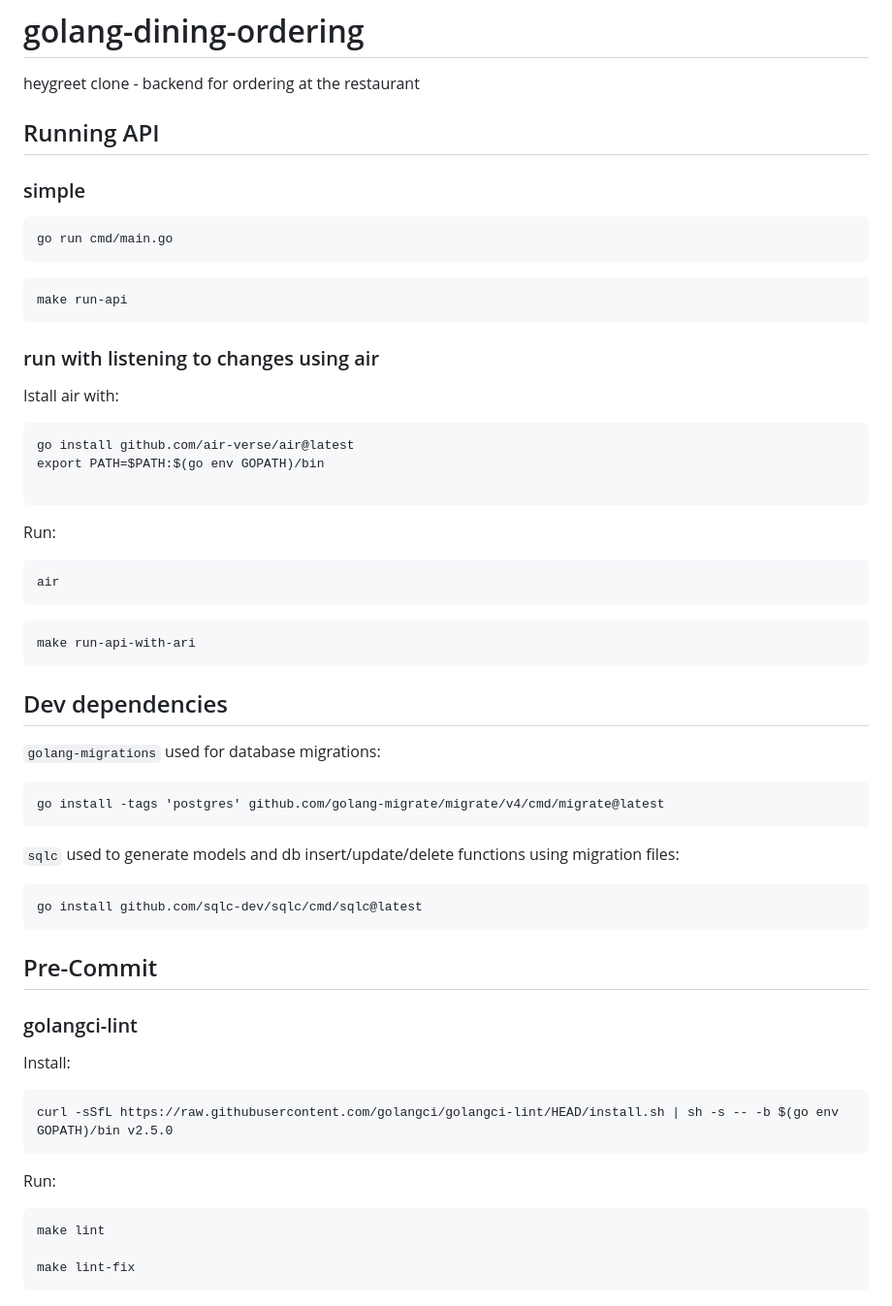
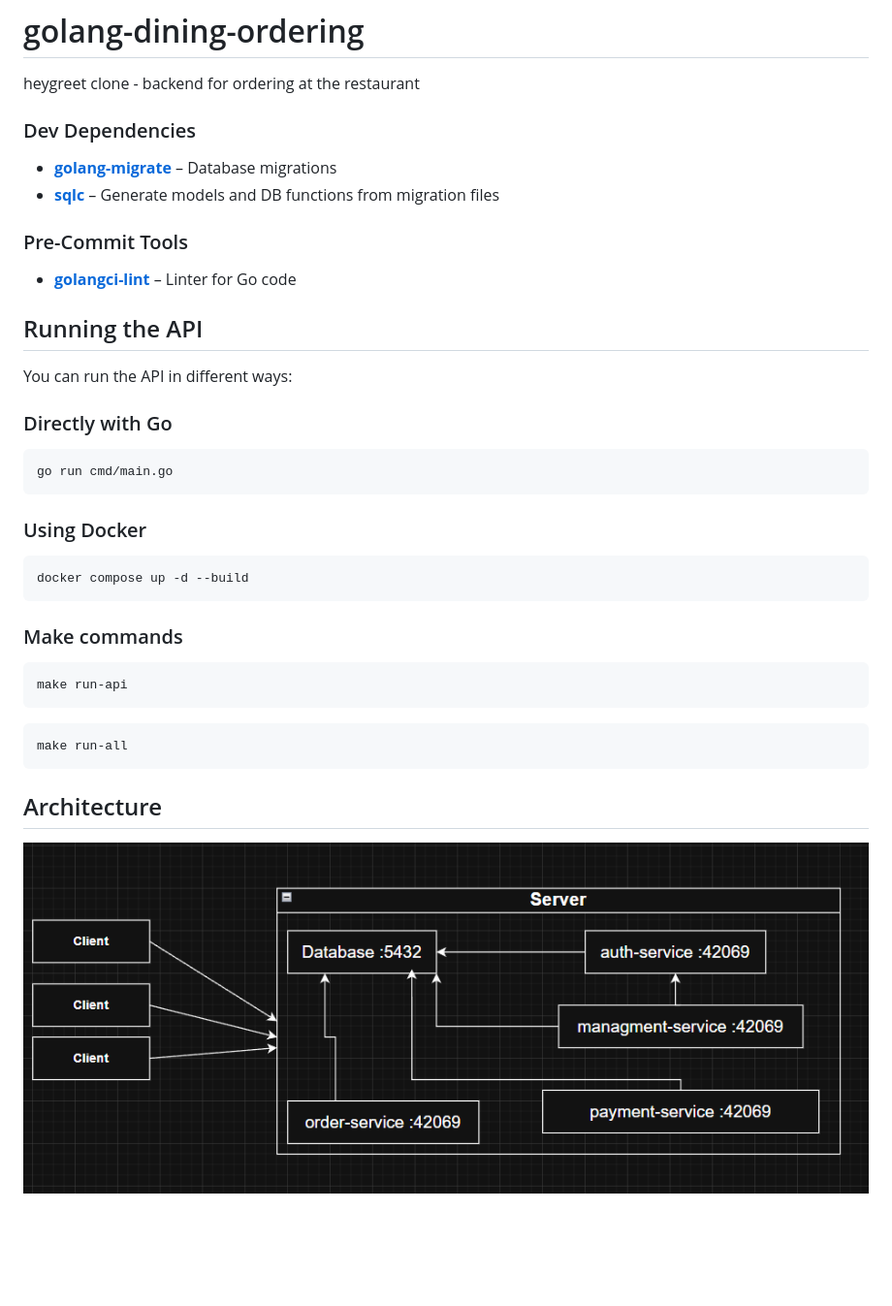
Before and after one commit to simonasbuj/golang-dining-ordering, a Markdown page: README.md, the part around the change. Shown: that part at 97% size. GitHub-like rendering; pictures changed too: assets/images/architecture-diagram.png (added); blank space fills up the shorter version.

Commit message:
readme fix, docker-compose fix, env fix

````diff
--- a/README.md
+++ b/README.md
@@ -1,54 +1,37 @@
 # golang-dining-ordering
 heygreet clone - backend for ordering at the restaurant
 
+### Dev Dependencies
+- **[golang-migrate](https://github.com/golang-migrate/migrate)** – Database migrations
+- **[sqlc](https://github.com/sqlc-dev/sqlc)** – Generate models and DB functions from migration files
 
-## Running API
+### Pre-Commit Tools
+- **[golangci-lint](https://github.com/golangci/golangci-lint)** – Linter for Go code
 
-### simple
-```
+
+## Running the API
+
+You can run the API in different ways:
+
+### Directly with Go
+```bash
 go run cmd/main.go
 ```
+
+### Using Docker
+```bash
+docker compose up -d --build
 ```
+
+### Make commands
+```bash
 make run-api
 ```
 
-### run with listening to changes using air
-Istall air with:
-```
-go install github.com/air-verse/air@latest
-export PATH=$PATH:$(go env GOPATH)/bin
-
+```bash
+make run-all
 ```
 
-Run:
-```
-air
-```
-```
-make run-api-with-ari
-```
+## Architecture
 
-## Dev dependencies
-`golang-migrations` used for database migrations:
-```
-go install -tags 'postgres' github.com/golang-migrate/migrate/v4/cmd/migrate@latest
-```
-
-`sqlc` used to generate models and db insert/update/delete functions using migration files:
-```
-go install github.com/sqlc-dev/sqlc/cmd/sqlc@latest
-```
-
-## Pre-Commit
-### golangci-lint
-Install:
-```
-curl -sSfL https://raw.githubusercontent.com/golangci/golangci-lint/HEAD/install.sh | sh -s -- -b $(go env GOPATH)/bin v2.5.0
-```
-
-Run:
-```
-make lint
-
-make lint-fix
-```
+![alt text](assets/images/architecture-diagram.png)
````
Also changed, not shown: 6 other files.
